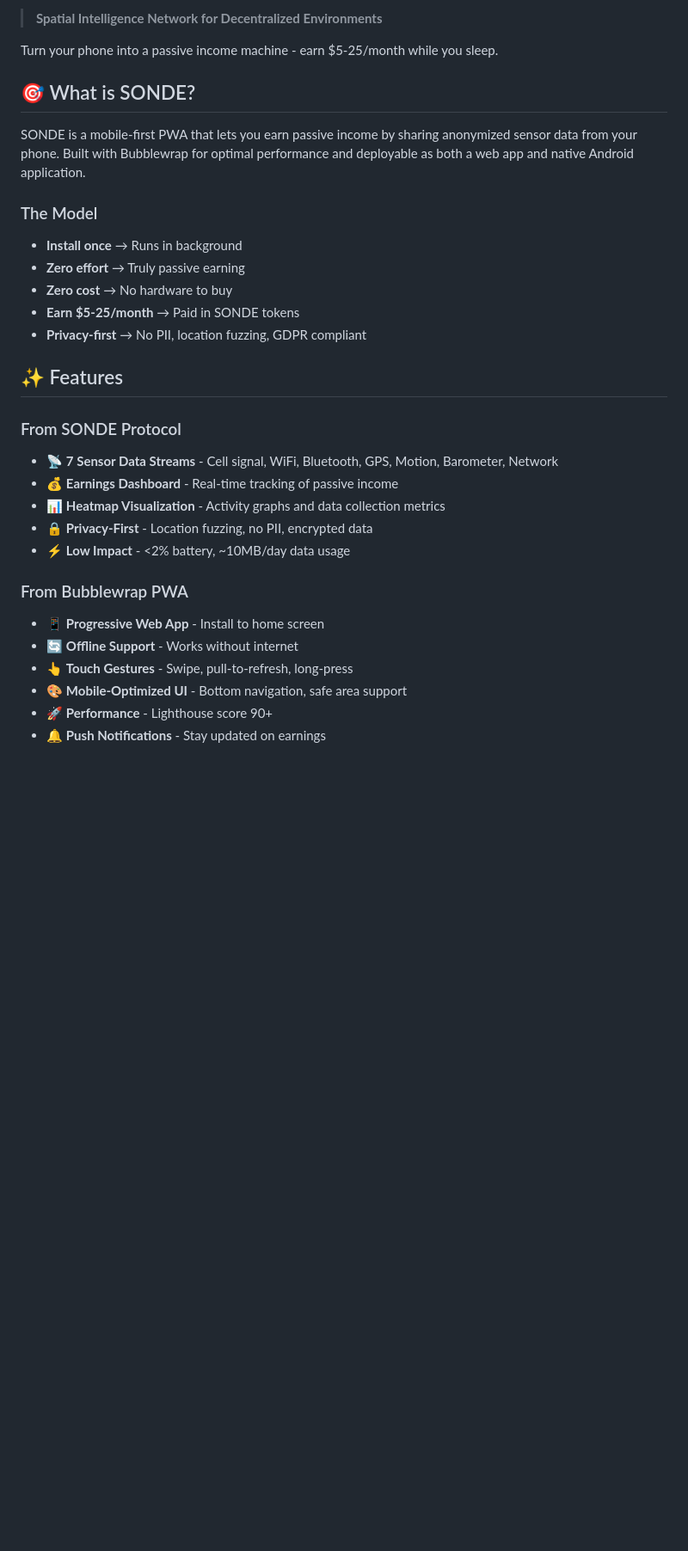
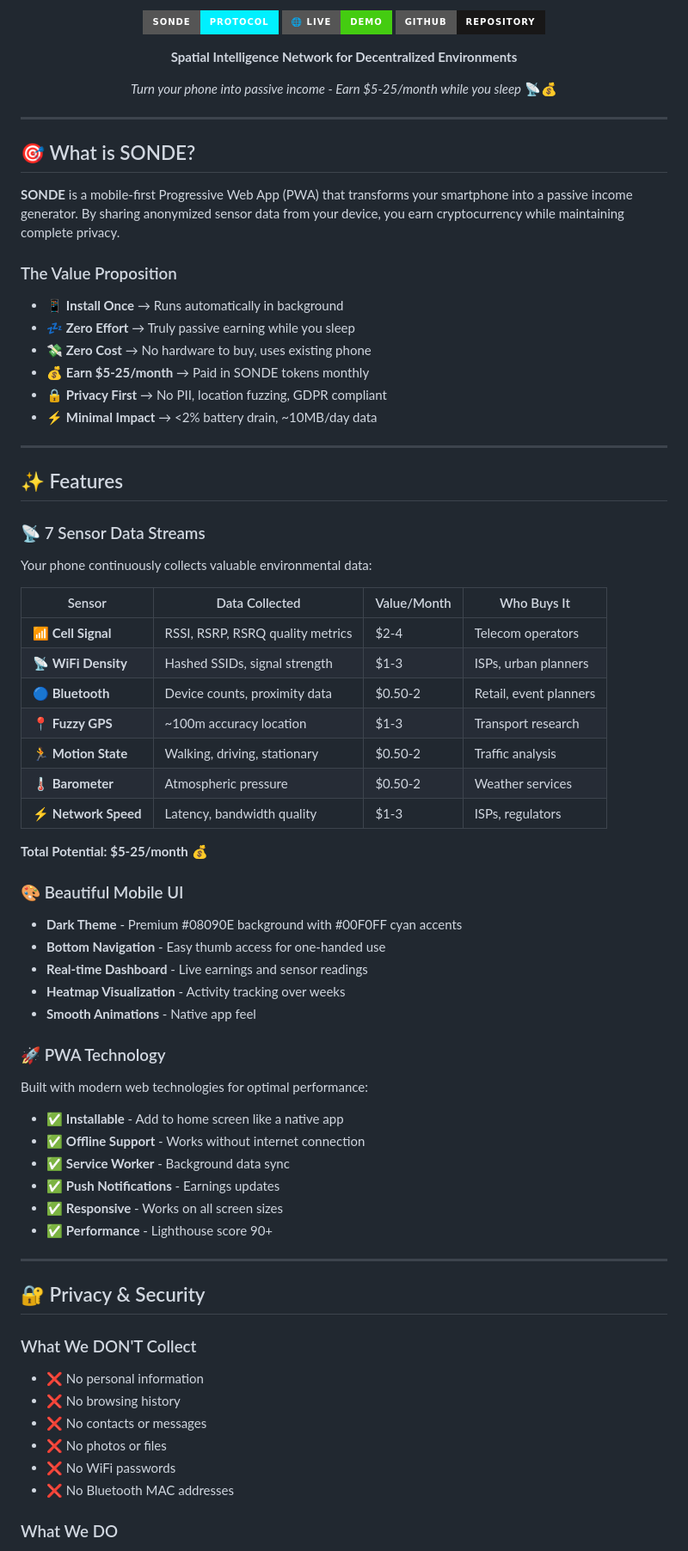
Before and after one commit to Bradbuythedip/sonde, a Markdown page: README.md, the part around one of its changes. Shown at 86% size. Drawn GitHub-style; badges without logos; blank space fills up the shorter version.

```diff
--- a/README.md
+++ b/README.md
@@ -6,32 +4,80 @@
 
-> **Spatial Intelligence Network for Decentralized Environments**
+![SONDE Protocol](https://img.shields.io/badge/SONDE-Protocol-00F0FF?style=for-the-badge)
+[![Live Demo](https://img.shields.io/badge/🌐_Live-Demo-success?style=for-the-badge)](https://sonde-orcin.vercel.app/)
+[![GitHub](https://img.shields.io/badge/GitHub-Repository-181717?style=for-the-badge&logo=github)](https://github.com/Bradbuythedip/sonde)
 
-Turn your phone into a passive income machine - earn $5-25/month while you sleep.
+**Spatial Intelligence Network for Decentralized Environments**
+
+*Turn your phone into passive income - Earn $5-25/month while you sleep* 📡💰
+
+</div>
+
+---
 
 ## 🎯 What is SONDE?
 
-SONDE is a mobile-first PWA that lets you earn passive income by sharing anonymized sensor data from your phone. Built with Bubblewrap for optimal performance and deployable as both a web app and native Android application.
+**SONDE** is a mobile-first Progressive Web App (PWA) that transforms your smartphone into a passive income generator. By sharing anonymized sensor data from your device, you earn cryptocurrency while maintaining complete privacy.
 
-### The Model
-- **Install once** → Runs in background
-- **Zero effort** → Truly passive earning
-- **Zero cost** → No hardware to buy
-- **Earn $5-25/month** → Paid in SONDE tokens
-- **Privacy-first** → No PII, location fuzzing, GDPR compliant
+### The Value Proposition
+
+- 📱 **Install Once** → Runs automatically in background
+- 💤 **Zero Effort** → Truly passive earning while you sleep
+- 💸 **Zero Cost** → No hardware to buy, uses existing phone
+- 💰 **Earn $5-25/month** → Paid in SONDE tokens monthly
+- 🔒 **Privacy First** → No PII, location fuzzing, GDPR compliant
+- ⚡ **Minimal Impact** → <2% battery drain, ~10MB/day data
+
+---
 
 ## ✨ Features
 
-### From SONDE Protocol
-- 📡 **7 Sensor Data Streams** - Cell signal, WiFi, Bluetooth, GPS, Motion, Barometer, Network
-- 💰 **Earnings Dashboard** - Real-time tracking of passive income
-- 📊 **Heatmap Visualization** - Activity graphs and data collection metrics
-- 🔒 **Privacy-First** - Location fuzzing, no PII, encrypted data
-- ⚡ **Low Impact** - <2% battery, ~10MB/day data usage
+### 📡 7 Sensor Data Streams
 
-### From Bubblewrap PWA
-- 📱 **Progressive Web App** - Install to home screen
-- 🔄 **Offline Support** - Works without internet
-- 👆 **Touch Gestures** - Swipe, pull-to-refresh, long-press
-- 🎨 **Mobile-Optimized UI** - Bottom navigation, safe area support
-- 🚀 **Performance** - Lighthouse score 90+
-- 🔔 **Push Notifications** - Stay updated on earnings
+Your phone continuously collects valuable environmental data:
+
+| Sensor | Data Collected | Value/Month | Who Buys It |
+|--------|---------------|-------------|-------------|
+| 📶 **Cell Signal** | RSSI, RSRP, RSRQ quality metrics | $2-4 | Telecom operators |
+| 📡 **WiFi Density** | Hashed SSIDs, signal strength | $1-3 | ISPs, urban planners |
+| 🔵 **Bluetooth** | Device counts, proximity data | $0.50-2 | Retail, event planners |
+| 📍 **Fuzzy GPS** | ~100m accuracy location | $1-3 | Transport research |
+| 🏃 **Motion State** | Walking, driving, stationary | $0.50-2 | Traffic analysis |
+| 🌡️ **Barometer** | Atmospheric pressure | $0.50-2 | Weather services |
+| ⚡ **Network Speed** | Latency, bandwidth quality | $1-3 | ISPs, regulators |
+
+**Total Potential:** **$5-25/month** 💰
+
+### 🎨 Beautiful Mobile UI
+
+- **Dark Theme** - Premium #08090E background with #00F0FF cyan accents
+- **Bottom Navigation** - Easy thumb access for one-handed use
+- **Real-time Dashboard** - Live earnings and sensor readings
+- **Heatmap Visualization** - Activity tracking over weeks
+- **Smooth Animations** - Native app feel
+
+### 🚀 PWA Technology
+
+Built with modern web technologies for optimal performance:
+
+- ✅ **Installable** - Add to home screen like a native app
+- ✅ **Offline Support** - Works without internet connection
+- ✅ **Service Worker** - Background data sync
+- ✅ **Push Notifications** - Earnings updates
+- ✅ **Responsive** - Works on all screen sizes
+- ✅ **Performance** - Lighthouse score 90+
+
+---
+
+## 🔐 Privacy & Security
+
+### What We DON'T Collect
+
+- ❌ No personal information
+- ❌ No browsing history
+- ❌ No contacts or messages
+- ❌ No photos or files
+- ❌ No WiFi passwords
+- ❌ No Bluetooth MAC addresses
+
+### What We DO
+
```
Also changed, not shown: other parts of README.md (+278 -123 lines).
